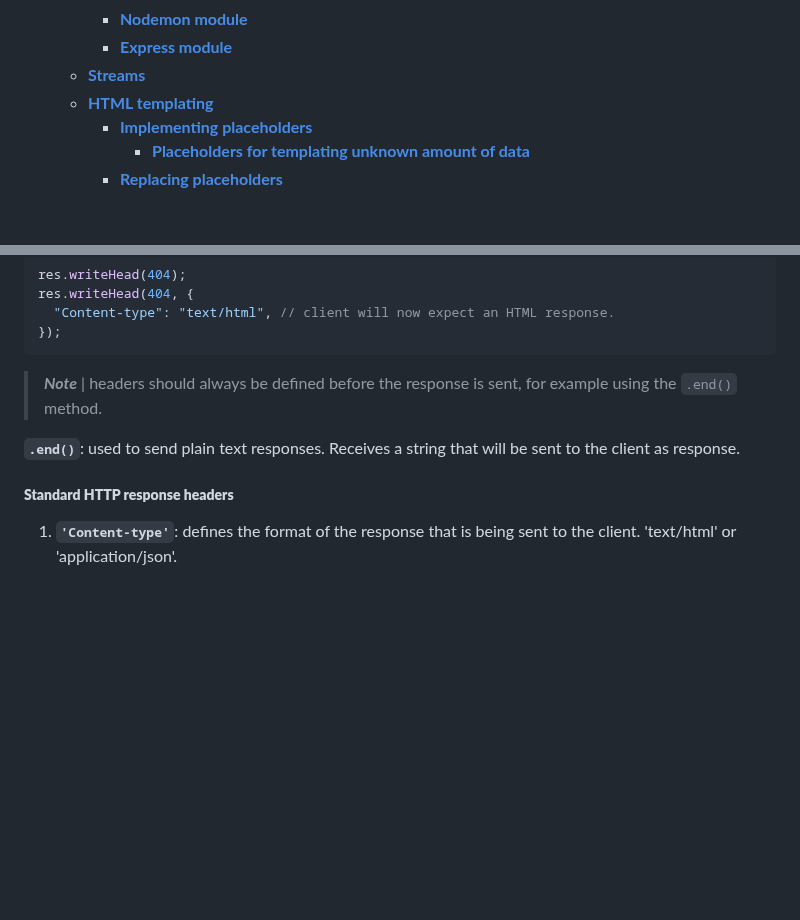
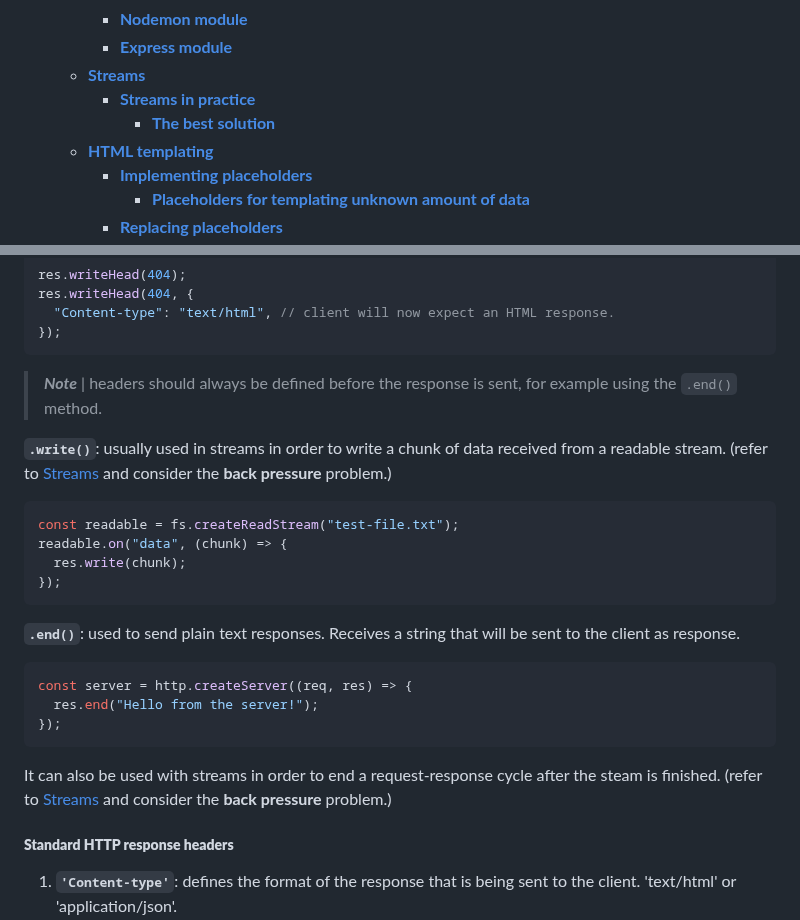
Before and after one commit to omidarmat/webDevNotes, a Markdown page: NodeJS/nodejs-threory.md, 2 parts joined by grey strips. Rendered like a GitHub page; blank space fills up the shorter version.

````diff
--- a/NodeJS/nodejs-threory.md
+++ b/NodeJS/nodejs-threory.md
@@ -41,6 +41,8 @@
     - [**Nodemon module**](#nodemon-module)
     - [**Express module**](#express-module)
   - [**Streams**](#streams)
+    - [**Streams in practice**](#streams-in-practice)
+      - [**The best solution**](#the-best-solution)
   - [**HTML templating**](#html-templating)
     - [**Implementing placeholders**](#implementing-placeholders)
       - [**Placeholders for templating unknown amount of data**](#placeholders-for-templating-unknown-amount-of-data)
@@ -576,7 +580,24 @@ res.writeHead(404, {
 
 > **_Note_** | headers should always be defined before the response is sent, for example using the `.end()` method.
 
+**`.write()`**: usually used in streams in order to write a chunk of data received from a readable stream. (refer to [Streams](#streams-in-practice) and consider the **back pressure** problem.)
+
+```js
+const readable = fs.createReadStream("test-file.txt");
+readable.on("data", (chunk) => {
+  res.write(chunk);
+});
+```
+
 **`.end()`**: used to send plain text responses. Receives a string that will be sent to the client as response.
+
+```js
+const server = http.createServer((req, res) => {
+  res.end("Hello from the server!");
+});
+```
+
+It can also be used with streams in order to end a request-response cycle after the steam is finished. (refer to [Streams](#streams-in-practice) and consider the **back pressure** problem.)
 
 ##### **Standard HTTP response headers**
 
````
Also changed, not shown: other parts of NodeJS/nodejs-threory.md (+65 -6 lines).
